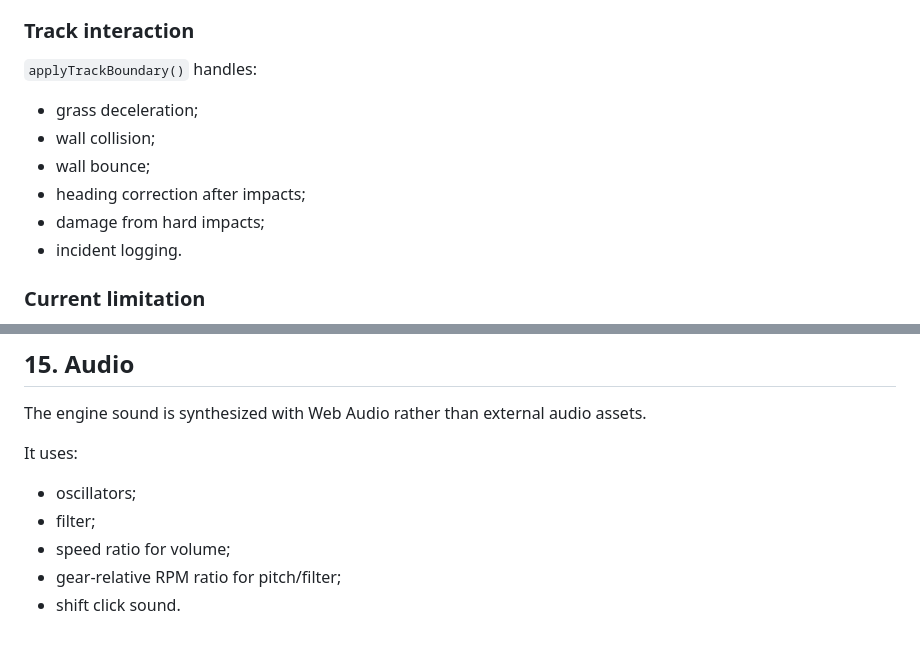
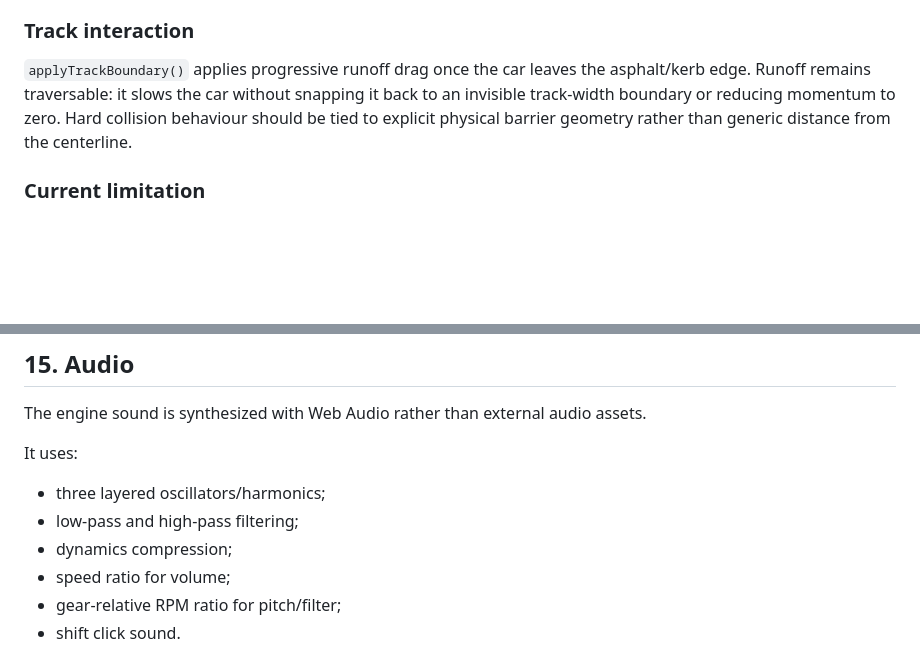
Before and after one commit to ottobit/portfolio-arcade, a Markdown page: games/f1-racer/F1-RACER-WIKI.md, 2 parts joined by grey strips. GitHub-like rendering; blank space fills up the shorter version.

Commit message:
docs(f1): update runoff and engine audio architecture

```diff
--- a/games/f1-racer/F1-RACER-WIKI.md
+++ b/games/f1-racer/F1-RACER-WIKI.md
@@ -128,13 +128,7 @@ Player movement is currently concentrated in `integratePlayerMotion(dt)`.
 - heading is directly integrated from steering input.
 
 ### Track interaction
-`applyTrackBoundary()` handles:
-- grass deceleration;
-- wall collision;
-- wall bounce;
-- heading correction after impacts;
-- damage from hard impacts;
-- incident logging.
+`applyTrackBoundary()` applies progressive runoff drag once the car leaves the asphalt/kerb edge. Runoff remains traversable: it slows the car without snapping it back to an invisible track-width boundary or reducing momentum to zero. Hard collision behaviour should be tied to explicit physical barrier geometry rather than generic distance from the centerline.
 
 ### Current limitation
 The model now has a lightweight dynamic layer: explicit lateral velocity, finite yaw response and grip-limited cornering. Excess lateral motion feeds a corner-drag penalty into longitudinal speed. This is still an arcade-oriented model rather than a full tyre-force simulation; explicit slip-angle/load-transfer modelling remains a future refinement.
@@ -297,8 +291,9 @@ The player's visual car is hidden in cockpit mode.
 The engine sound is synthesized with Web Audio rather than external audio assets.
 
 It uses:
-- oscillators;
-- filter;
+- three layered oscillators/harmonics;
+- low-pass and high-pass filtering;
+- dynamics compression;
 - speed ratio for volume;
 - gear-relative RPM ratio for pitch/filter;
 - shift click sound.
```
